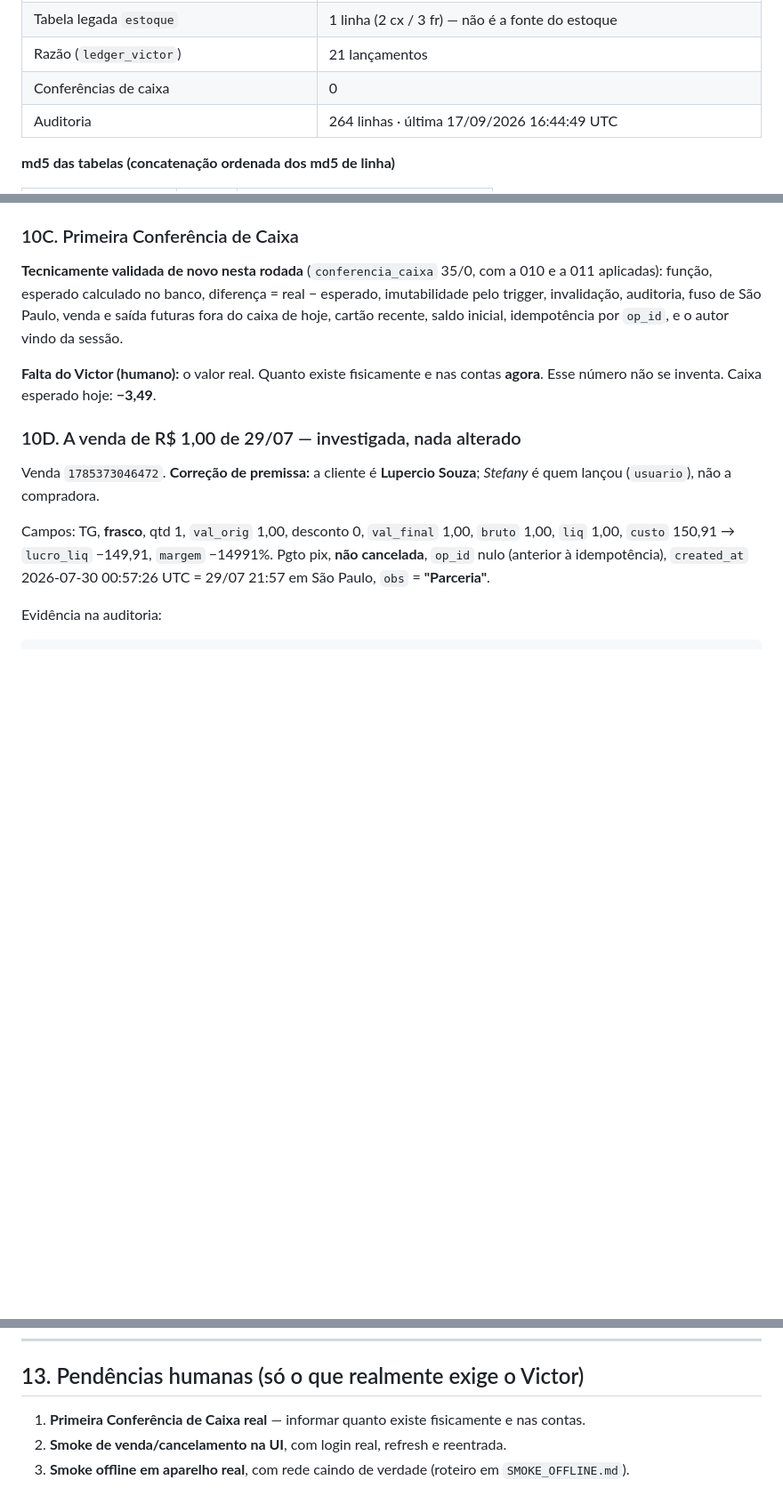
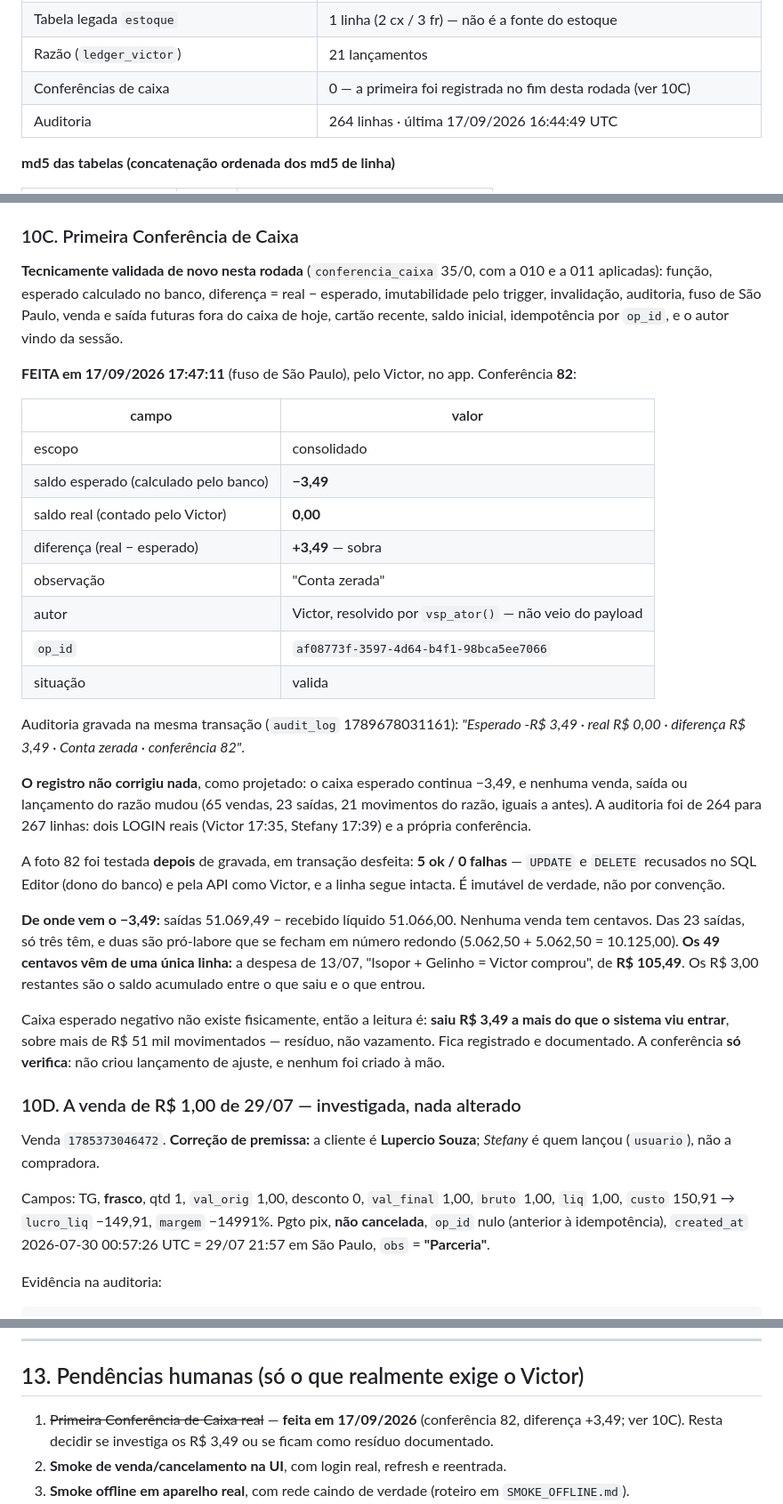
Before and after one commit to victormoufarregee-dev/vs-performance, a Markdown page: FECHAMENTO-VS-PERFORMANCE-POS-BASELINE.md, 3 parts joined by grey strips. Shown at 89% size. Drawn GitHub-style; blank space fills up the shorter version.

Commit message:
Primeira Conferencia de Caixa real: conferencia 82, esperado -3,49, real 0,00, diferenca +3,49
Registrada pelo Victor em 17/09/2026 17:47:11 (Sao Paulo). O registro nao corrigiu
nada: caixa esperado segue -3,49 e nenhuma venda, saida ou lancamento do razao mudou.
A foto 82 foi testada depois de gravada e e imutavel ate para o dono do banco (5/0).
Os 49 centavos do desvio vem de uma unica linha: a despesa de 13/07 de R$ 105,49.

Co-Authored-By: Claude Opus 5 <noreply@anthropic.com>

```diff
--- a/FECHAMENTO-VS-PERFORMANCE-POS-BASELINE.md
+++ b/FECHAMENTO-VS-PERFORMANCE-POS-BASELINE.md
@@ -50,7 +50,7 @@ Documento anterior: `FECHAMENTO-VS-PERFORMANCE-ESTAVEL.md` (baseline) — este c
 | Estoque (`produtos`) | TG 8 cx / 0 fr (custo caixa 582,50 · frasco 145,63) · RETA_VERDE 0/0 |
 | Tabela legada `estoque` | 1 linha (2 cx / 3 fr) — não é a fonte do estoque |
 | Razão (`ledger_victor`) | 21 lançamentos |
-| Conferências de caixa | 0 |
+| Conferências de caixa | 0 — a primeira foi registrada no fim desta rodada (ver 10C) |
 | Auditoria | 264 linhas · última 17/09/2026 16:44:49 UTC |
 
 **md5 das tabelas (concatenação ordenada dos md5 de linha)**
@@ -363,8 +363,41 @@ aplicadas): função, esperado calculado no banco, diferença = real − esperad
 pelo trigger, invalidação, auditoria, fuso de São Paulo, venda e saída futuras fora do caixa de
 hoje, cartão recente, saldo inicial, idempotência por `op_id`, e o autor vindo da sessão.
 
-**Falta do Victor (humano):** o valor real. Quanto existe fisicamente e nas contas **agora**.
-Esse número não se inventa. Caixa esperado hoje: **−3,49**.
+**FEITA em 17/09/2026 17:47:11** (fuso de São Paulo), pelo Victor, no app. Conferência **82**:
+
+| campo | valor |
+|---|---|
+| escopo | consolidado |
+| saldo esperado (calculado pelo banco) | **−3,49** |
+| saldo real (contado pelo Victor) | **0,00** |
+| diferença (real − esperado) | **+3,49** — sobra |
+| observação | "Conta zerada" |
+| autor | Victor, resolvido por `vsp_ator()` — não veio do payload |
+| `op_id` | `af08773f-3597-4d64-b4f1-98bca5ee7066` |
+| situação | valida |
+
+Auditoria gravada na mesma transação (`audit_log` 1789678031161):
+*"Esperado -R$ 3,49 · real R$ 0,00 · diferença R$ 3,49 · Conta zerada · conferência 82"*.
+
+**O registro não corrigiu nada**, como projetado: o caixa esperado continua −3,49, e nenhuma
+venda, saída ou lançamento do razão mudou (65 vendas, 23 saídas, 21 movimentos do razão,
+iguais a antes). A auditoria foi de 264 para 267 linhas: dois LOGIN reais (Victor 17:35,
+Stefany 17:39) e a própria conferência.
+
+A foto 82 foi testada **depois** de gravada, em transação desfeita: **5 ok / 0 falhas** —
+`UPDATE` e `DELETE` recusados no SQL Editor (dono do banco) e pela API como Victor, e a linha
+segue intacta. É imutável de verdade, não por convenção.
+
+**De onde vem o −3,49:** saídas 51.069,49 − recebido líquido 51.066,00. Nenhuma venda tem
+centavos. Das 23 saídas, só três têm, e duas são pró-labore que se fecham em número redondo
+(5.062,50 + 5.062,50 = 10.125,00). **Os 49 centavos vêm de uma única linha:** a despesa de
+13/07, "Isopor + Gelinho = Victor comprou", de **R$ 105,49**. Os R$ 3,00 restantes são o
+saldo acumulado entre o que saiu e o que entrou.
+
+Caixa esperado negativo não existe fisicamente, então a leitura é: **saiu R$ 3,49 a mais do
+que o sistema viu entrar**, sobre mais de R$ 51 mil movimentados — resíduo, não vazamento.
+Fica registrado e documentado. A conferência **só verifica**: não criou lançamento de ajuste,
+e nenhum foi criado à mão.
 
 ### 10D. A venda de R$ 1,00 de 29/07 — investigada, nada alterado
 
@@ -432,7 +465,8 @@ auditoria 264 · última 2026-09-17T16:44:49.35Z   ← igual à de antes
 
 ## 13. Pendências humanas (só o que realmente exige o Victor)
 
-1. **Primeira Conferência de Caixa real** — informar quanto existe fisicamente e nas contas.
+1. ~~Primeira Conferência de Caixa real~~ — **feita em 17/09/2026** (conferência 82, diferença
+   +3,49; ver 10C). Resta decidir se investiga os R$ 3,49 ou se ficam como resíduo documentado.
 2. **Smoke de venda/cancelamento na UI**, com login real, refresh e reentrada.
 3. **Smoke offline em aparelho real**, com rede caindo de verdade (roteiro em `SMOKE_OFFLINE.md`).
 4. **Decidir sobre a venda de R$ 1,00 de 29/07** (seção 10D): confirmar que foi de propósito, ou
```
